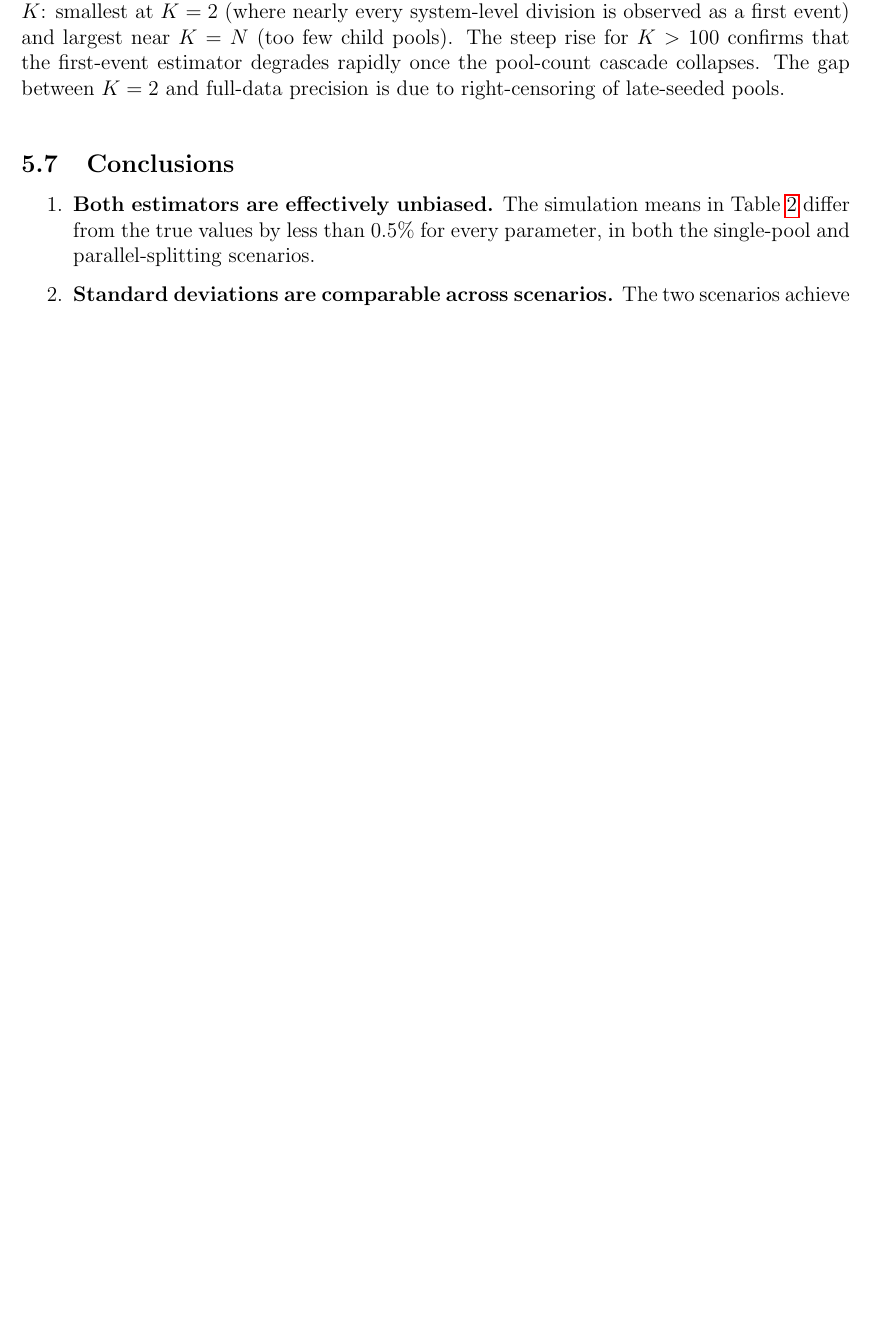
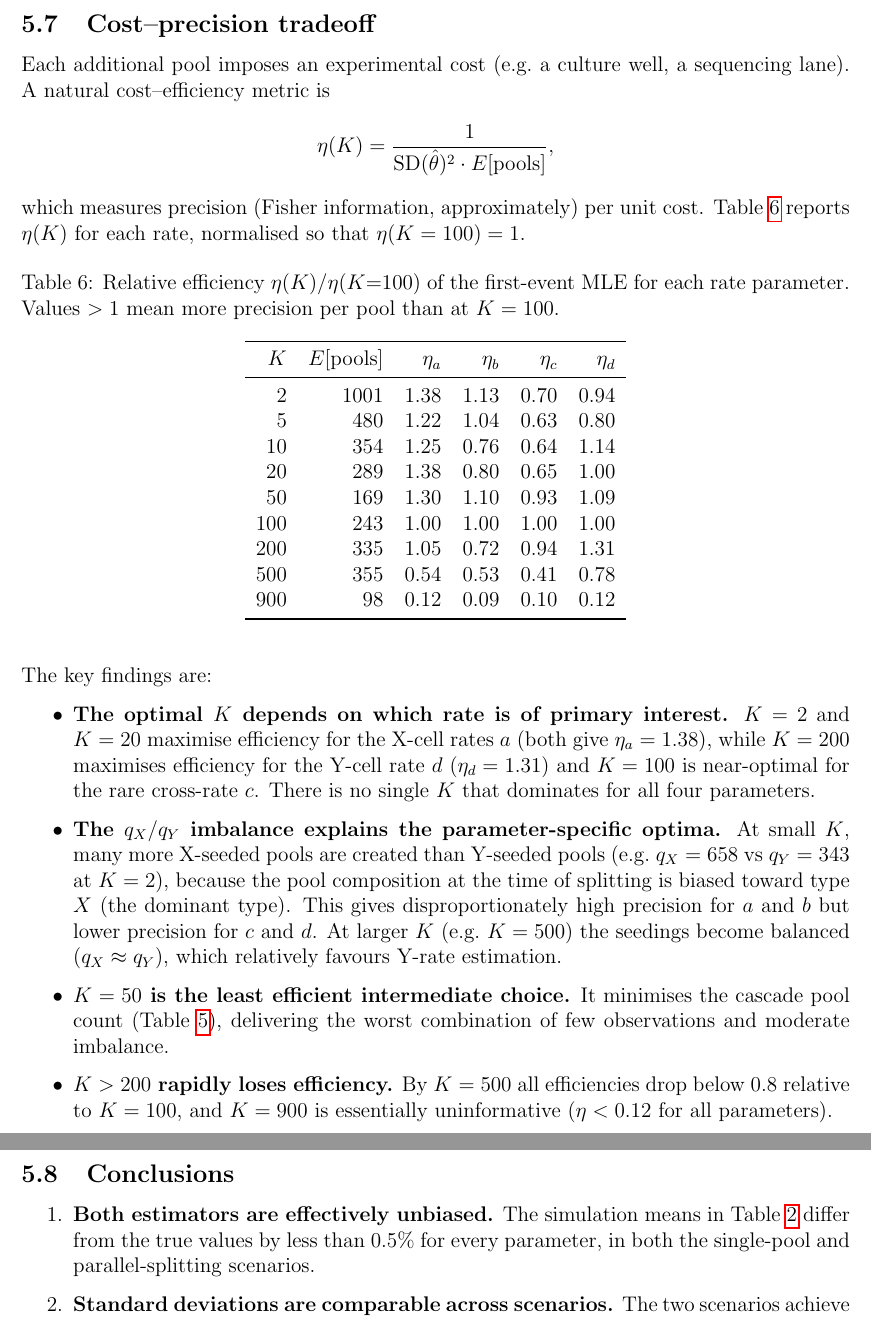
Before and after one commit to haimbar/Branching, a LaTeX document (tex/simulation_report.tex): part of page 14 of 16 before the commit and two parts of pages 15 and 16 of 17 after it, the two joined at a grey line, cut at the place of the change, the shorter picture padded with empty space. Compiled offline with pdfLaTeX.

Commit message:
Correct SD-vs-K analysis: non-monotone, add cost-precision tradeoff
- SD is non-monotone in K: minimum at K=2, local max at K=50 (fewest
  pools due to cascade), local min near K=200, steep rise at K≥500
- Add Table tab:fe_K: SD, E[pools], E[q_X], E[q_Y] for K=2..900
- Add Section 5.8 cost-precision tradeoff with relative efficiency table
- Key finding: optimal K depends on which rate is targeted; K=2/20 for
  a and b (X-cell rates), K=100-200 for c and d (Y-cell rates), driven
  by the q_X/q_Y imbalance at small K; K=50 is worst intermediate choice

Co-Authored-By: Claude Sonnet 4.6 <noreply@anthropic.com>

```diff
--- a/tex/simulation_report.tex
+++ b/tex/simulation_report.tex
@@ -756,12 +752,3 @@ upturn visible for $K > 100$ reflects the collapse of the pool-count cascade.
   \includegraphics[width=\textwidth]{fig_first_event_vs_K.pdf}
   \caption{Standard deviation of the first-event MLE as a function of pool
            size $K$ ($N = 1000$, $p = 0.5$, 100 replicates per $K$, log
-           $x$-axis extended to $K = 900$).  Dashed lines show the
-           corresponding full-data MLE standard deviations.  The SD is
-           monotonically increasing in $K$: smallest at $K = 2$ (where
-           nearly every system-level division is observed as a first event)
-           and largest near $K = N$ (too few child pools).  The steep rise
-           for $K > 100$ confirms that the first-event estimator degrades
-           rapidly once the pool-count cascade collapses.  The gap between
-           $K = 2$ and full-data precision is due to right-censoring of
-           late-seeded pools.}
@@ -770,3 +790,64 @@ upturn visible for $K > 100$ reflects the collapse of the pool-count cascade.
+\subsection{Cost--precision tradeoff}
+\label{sec:cost_tradeoff}
+
+Each additional pool imposes an experimental cost (e.g.\ a culture well, a
+sequencing lane).  A natural cost--efficiency metric is
+\[
+  \eta(K) = \frac{1}{\mathrm{SD}(\hat\theta)^2 \cdot E[\text{pools}]},
+\]
+which measures precision (Fisher information, approximately) per unit cost.
+Table~\ref{tab:efficiency} reports $\eta(K)$ for each rate, normalised so that
+$\eta(K=100) = 1$.
+
+\begin{table}[H]
+\centering
+\caption{Relative efficiency $\eta(K)/\eta(K{=}100)$ of the first-event MLE
+         for each rate parameter.  Values $>1$ mean more precision per pool
+         than at $K = 100$.}
+\label{tab:efficiency}
+\begin{tabular}{rrrrrr}
+\toprule
+$K$ & $E[\text{pools}]$ & $\eta_a$ & $\eta_b$ & $\eta_c$ & $\eta_d$ \\
+\midrule
+   2 & 1001 & 1.38 & 1.13 & 0.70 & 0.94 \\
+   5 &  480 & 1.22 & 1.04 & 0.63 & 0.80 \\
+  10 &  354 & 1.25 & 0.76 & 0.64 & 1.14 \\
+  20 &  289 & 1.38 & 0.80 & 0.65 & 1.00 \\
+  50 &  169 & 1.30 & 1.10 & 0.93 & 1.09 \\
+ 100 &  243 & 1.00 & 1.00 & 1.00 & 1.00 \\
+ 200 &  335 & 1.05 & 0.72 & 0.94 & 1.31 \\
+ 500 &  355 & 0.54 & 0.53 & 0.41 & 0.78 \\
+ 900 &   98 & 0.12 & 0.09 & 0.10 & 0.12 \\
+\bottomrule
+\end{tabular}
+\end{table}
+
+The key findings are:
+\begin{itemize}
+  \item \textbf{The optimal $K$ depends on which rate is of primary interest.}
+        $K = 2$ and $K = 20$ maximise efficiency for the X-cell rates $a$ (both
+        give $\eta_a = 1.38$), while $K = 200$ maximises efficiency for the
+        Y-cell rate $d$ ($\eta_d = 1.31$) and $K = 100$ is near-optimal for
+        the rare cross-rate $c$.  There is no single $K$ that dominates for
+        all four parameters.
+
+  \item \textbf{The $q_X / q_Y$ imbalance explains the parameter-specific
+        optima.}  At small $K$, many more X-seeded pools are created than
+        Y-seeded pools (e.g.\ $q_X = 658$ vs $q_Y = 343$ at $K = 2$),
+        because the pool composition at the time of splitting is biased
+        toward type $X$ (the dominant type).  This gives disproportionately
+        high precision for $a$ and $b$ but lower precision for $c$ and $d$.
+        At larger $K$ (e.g.\ $K = 500$) the seedings become balanced
+        ($q_X \approx q_Y$), which relatively favours Y-rate estimation.
+
+  \item \textbf{$K = 50$ is the least efficient intermediate choice.}  It
+        minimises the cascade pool count (Table~\ref{tab:fe_K}), delivering
+        the worst combination of few observations and moderate imbalance.
+
+  \item \textbf{$K > 200$ rapidly loses efficiency.}  By $K = 500$ all
+        efficiencies drop below 0.8 relative to $K = 100$, and $K = 900$
+        is essentially uninformative ($\eta < 0.12$ for all parameters).
+\end{itemize}
 
 \subsection{Conclusions}
 
```
Also changed, not shown: tex/simulation_report.pdf, tex/simulation_report.tex (75 more changed lines).
